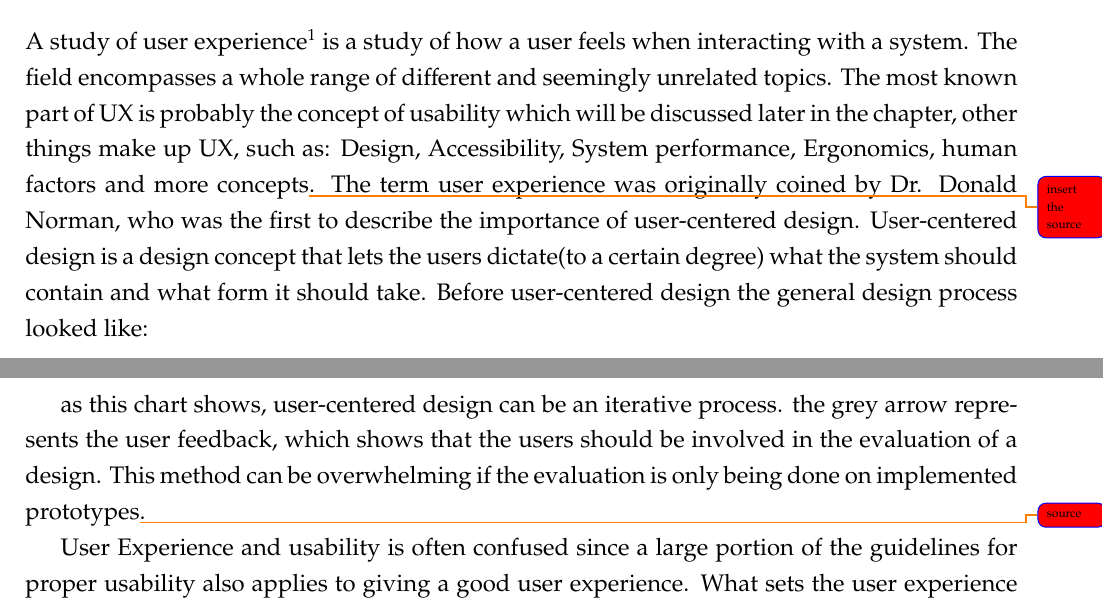
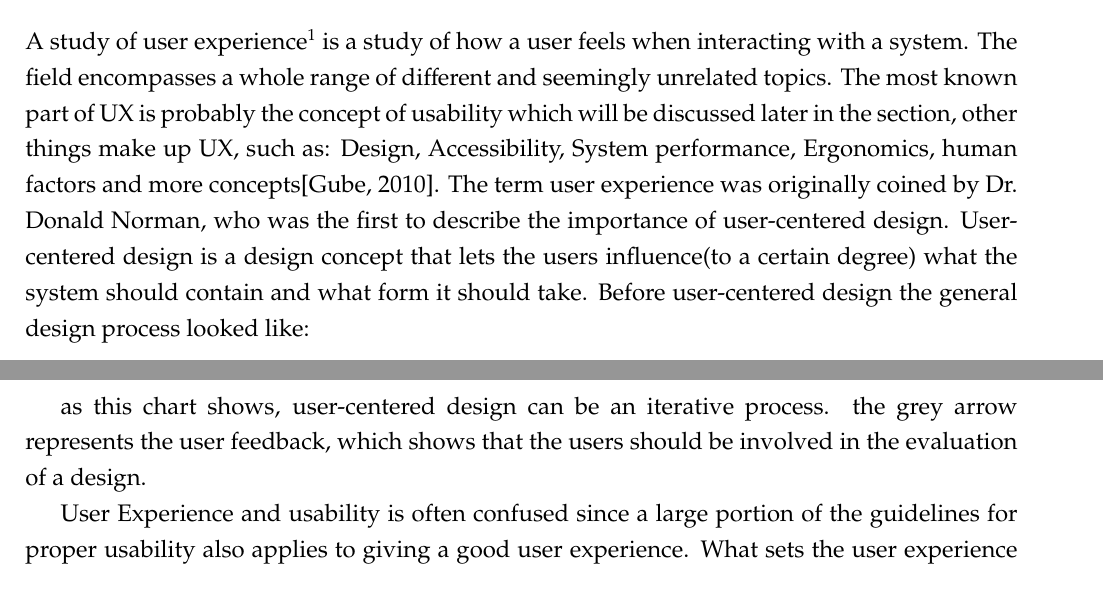
Before and after one commit to lauris47/MEAP2, a LaTeX thesis (Report/report.tex, which reads Report/AnalysisFiles/UXSection.tex): two parts of pages 9 and 10 of 25, joined at a grey line, cut so that both start at the same text. Compiled offline with pdfLaTeX.

Commit message:
Small changes to UXSection

```diff
--- a/Report/AnalysisFiles/UXSection.tex
+++ b/Report/AnalysisFiles/UXSection.tex
@@ -1,6 +1,6 @@
 \section{User Experience for mobiles}
 \subsection{Introduction to user experience }
-A study of user experience\footnote{hereafter referred to as UX} is a study of how a user feels when interacting with a system. The field encompasses a whole range of different and seemingly unrelated topics. The most known part of UX is probably the concept of usability which will be discussed later in the chapter, other things make up UX, such as: Design, Accessibility, System performance, Ergonomics, human factors and more concepts\todo{insert the source}. The term user experience  was originally coined by Dr. Donald Norman, who was the first to describe the importance of user-centered design. User-centered design is a design concept that lets the users dictate(to a certain degree) what the system should contain and what form it should take.
+A study of user experience\footnote{hereafter referred to as UX} is a study of how a user feels when interacting with a system. The field encompasses a whole range of different and seemingly unrelated topics. The most known part of UX is probably the concept of usability which will be discussed later in the section, other things make up UX, such as: Design, Accessibility, System performance, Ergonomics, human factors and more concepts\cite{UX_Intro}. The term user experience  was originally coined by Dr. Donald Norman, who was the first to describe the importance of user-centered design. User-centered design is a design concept that lets the users influence(to a certain degree) what the system should contain and what form it should take.
 Before user-centered design the general design process looked like:
 \begin{figure}[H]
 \centering
@@ -13,10 +13,11 @@ nowhere in the design process was the users a factor, the design was simply made
 \includegraphics[scale=0.8]{UserCenteredDesign.png}
 \caption{a chart of how user-centered design could function, Usabilla 2014}
 \end{figure}
-as this chart shows, user-centered design can be an iterative process. the grey arrow represents the user feedback, which shows that the users should be involved in the evaluation of a design. This method can be overwhelming if the evaluation is only being done on implemented prototypes\todo{source}.
+as this chart shows, user-centered design can be an iterative process. the grey arrow represents the user feedback, which shows that the users should be involved in the evaluation of a design.
 
 User Experience and usability is often confused since a large portion of the guidelines for proper usability also applies to giving a good user experience. What sets the user experience apart from usability is the feelings that the user is subjected to while using the site, app or programme.
 \todo{source for the example}An example of which could be the iBooks app for iPad, which is basically an application for reading and browsing E-books. The layout is simple,  it provides an overview of the owned books with a visual representation of the covers which is common for such apps and as such, do not set itself apart from the state of the art when it comes to usability, however the user experience is greatly improved simply by changing the background to resemble a bookshelf, it gives a "cozy" feel to the app, you can almost imagine yourself sitting in front of the fireplace sitting with a good book.
+
 \begin{figure}[H]
 \centering
 \includegraphics[scale=0.5]{iBooks.png}
```
Also changed, not shown: Report/LiteratureList.bib (+7 -0 lines), Report/AnalysisFiles/UXSection.tex (3 more changed lines).
